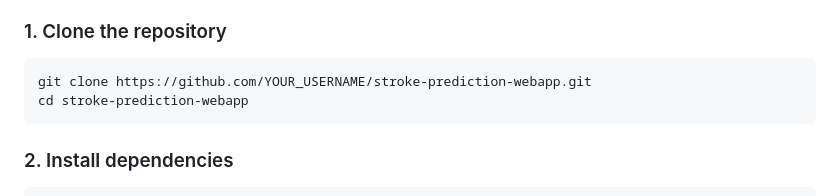
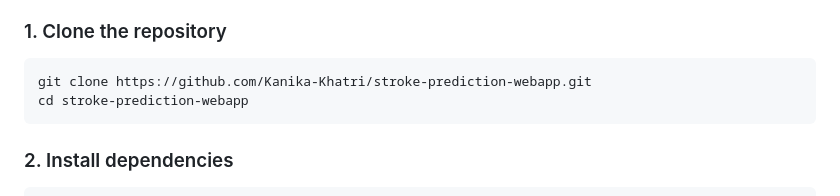
Before and after one commit to Kanika-Khatri/stroke-prediction-webapp, a Markdown page: README.md, the part around the change. Rendered like a GitHub page.

Commit message:
Update repository URL in README

````diff
--- a/README.md
+++ b/README.md
@@ -137,7 +137,7 @@ In clinical ML, **missing a positive case costs more than a false alarm.** Recal
 
 ### 1. Clone the repository
 ```bash
-git clone https://github.com/YOUR_USERNAME/stroke-prediction-webapp.git
+git clone https://github.com/Kanika-Khatri/stroke-prediction-webapp.git
 cd stroke-prediction-webapp
 ```
 
````
